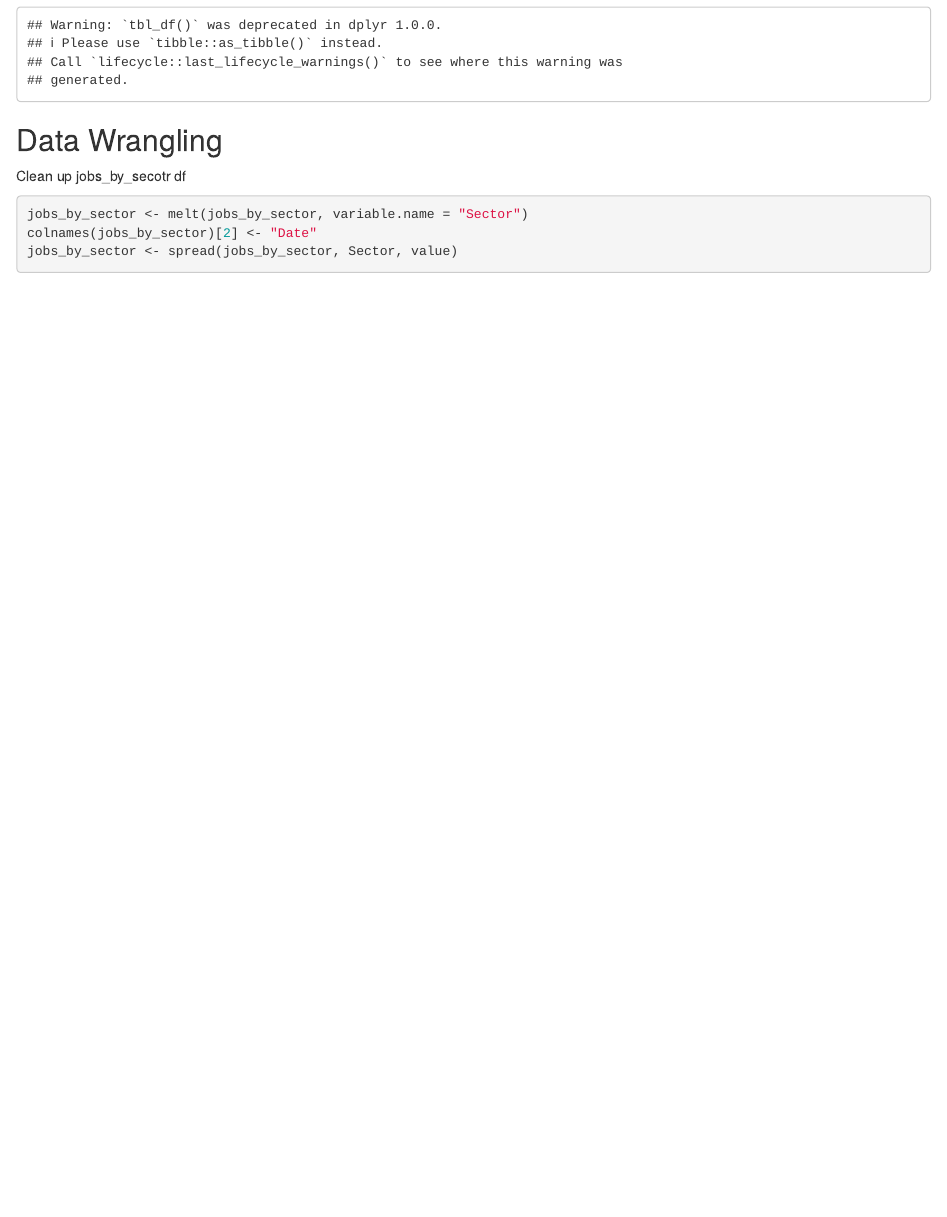
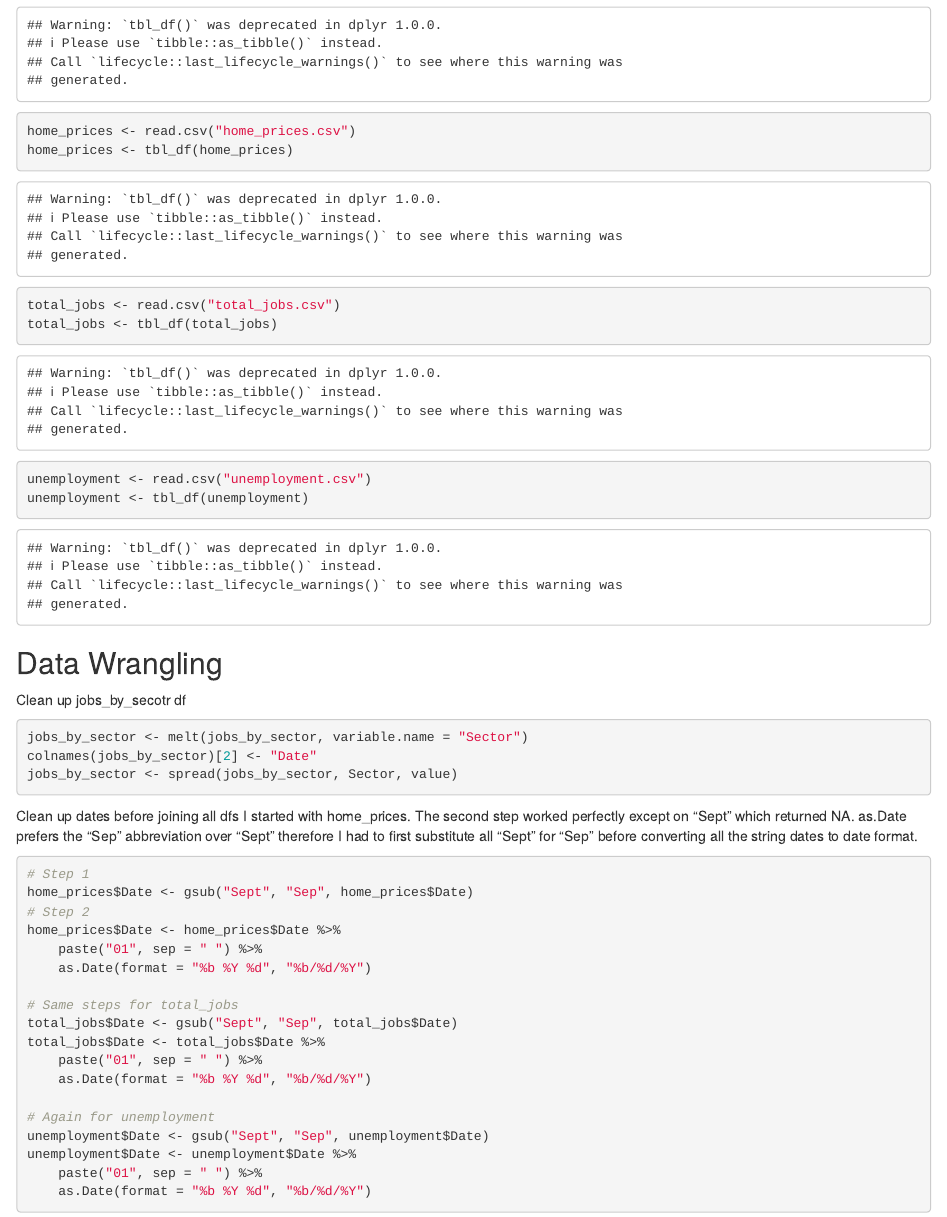
Before and after one commit to aarondlopez/Home-Price-Prediction, an R Markdown document (Capstone Project/Data/Data Wrangling.Rmd): the page in a window 1100 px wide, from 300 px down. Rendered offline with R 4.5, knitr and Pandoc, with nearby package versions.

Commit message:
cleaning data

````diff
--- a/Capstone Project/Data/Data Wrangling.Rmd
+++ b/Capstone Project/Data/Data Wrangling.Rmd
@@ -16,6 +16,12 @@ library(tidyr)
 library(reshape2)
 jobs_by_sector <- read.csv("jobs_by_sector.csv")
 jobs_by_sector <- tbl_df(jobs_by_sector)
+home_prices <- read.csv("home_prices.csv")
+home_prices <- tbl_df(home_prices)
+total_jobs <- read.csv("total_jobs.csv")
+total_jobs <- tbl_df(total_jobs)
+unemployment <- read.csv("unemployment.csv")
+unemployment <- tbl_df(unemployment)
 ```
 
 ## Data Wrangling
@@ -25,3 +31,25 @@ jobs_by_sector <- melt(jobs_by_sector, variable.name = "Sector")
 colnames(jobs_by_sector)[2] <- "Date"
 jobs_by_sector <- spread(jobs_by_sector, Sector, value)
 ```
+Clean up dates before joining all dfs
+I started with home_prices. The second step worked perfectly except on "Sept" which returned NA. as.Date prefers the "Sep" abbreviation over "Sept" therefore I had to first substitute all "Sept" for "Sep" before converting all the string dates to date format.
+```{r, message=FALSE}
+# Step 1
+home_prices$Date <- gsub("Sept", "Sep", home_prices$Date)
+# Step 2
+home_prices$Date <- home_prices$Date %>%
+    paste("01", sep = " ") %>%
+    as.Date(format = "%b %Y %d", "%b/%d/%Y")
+
+# Same steps for total_jobs
+total_jobs$Date <- gsub("Sept", "Sep", total_jobs$Date)
+total_jobs$Date <- total_jobs$Date %>%
+    paste("01", sep = " ") %>%
+    as.Date(format = "%b %Y %d", "%b/%d/%Y")
+
+# Again for unemployment
+unemployment$Date <- gsub("Sept", "Sep", unemployment$Date)
+unemployment$Date <- unemployment$Date %>%
+    paste("01", sep = " ") %>%
+    as.Date(format = "%b %Y %d", "%b/%d/%Y")
+```
````
